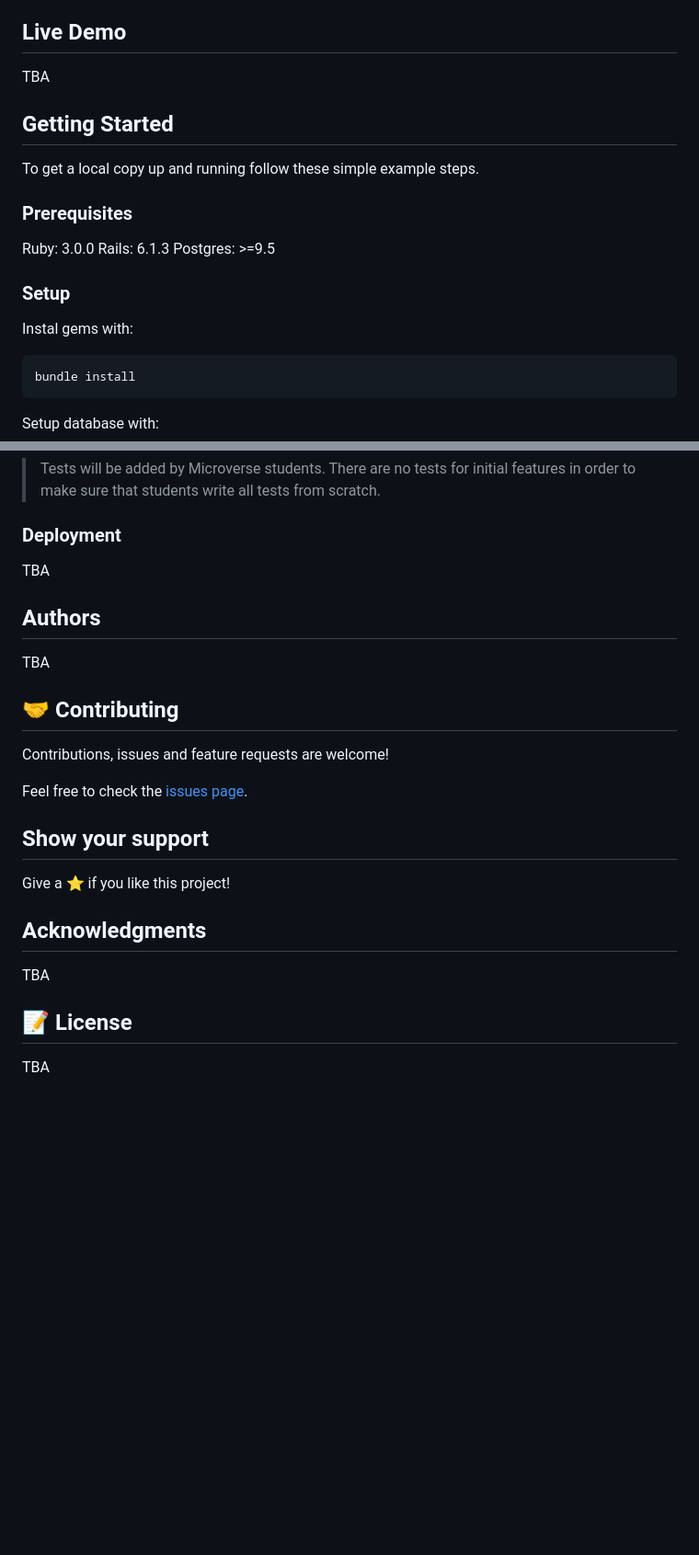
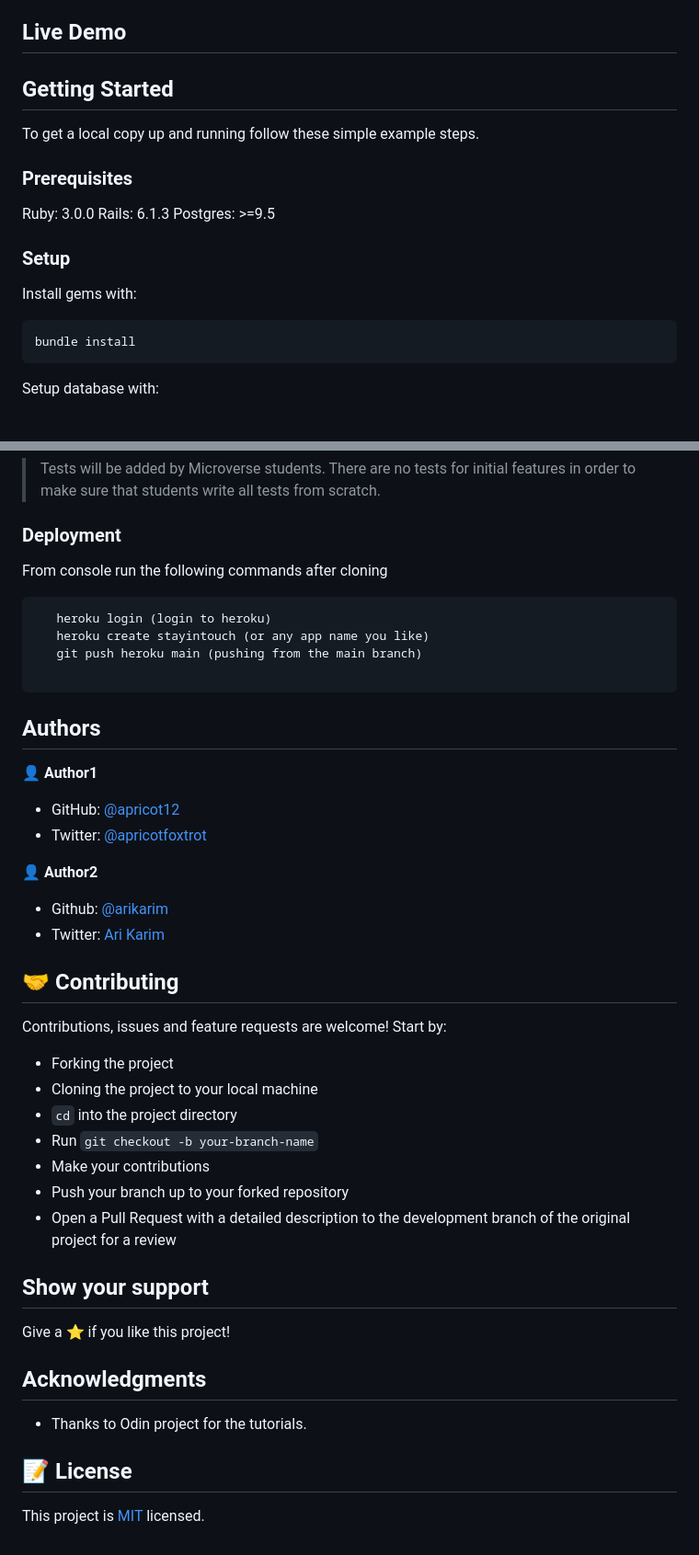
Before and after one commit to microverseinc/ror-social-scaffold, a Markdown page: README.md, 2 parts joined by grey strips. Shown at 92% size. Drawn GitHub-style; blank space fills up the shorter version.

Commit message:
Update readme with better instructions

````diff
--- a/README.md
+++ b/README.md
@@ -9,7 +49,5 @@
 
 ## Live Demo
-
-TBA
 
 
 ## Getting Started
@@ -24,7 +62,7 @@ Postgres: >=9.5
 
 ### Setup
 
-Instal gems with:
+Install gems with:
 
 ```
 bundle install
@@ -67,20 +104,38 @@ Open `http://localhost:3000/` in your browser.
 
 ### Deployment
 
-TBA
+From console run the following commands after cloning
+
+```
+   heroku login (login to heroku)
+   heroku create stayintouch (or any app name you like)
+   git push heroku main (pushing from the main branch)
+
+```
 
 ## Authors
 
-TBA
+👤 **Author1**
 
+- GitHub: [@apricot12](https://github.com/apricot12)
+- Twitter: [@apricotfoxtrot](https://www.twitter.com/apricotfoxtrot)
 
+👤 **Author2**
 
+- Github: [@arikarim](https://github.com/arikarim)
+- Twitter: [Ari Karim](https://twitter.com/AriKari86036498)
 
 ## 🤝 Contributing
 
-Contributions, issues and feature requests are welcome!
+Contributions, issues and feature requests are welcome! Start by:
 
-Feel free to check the [issues page](issues/).
+- Forking the project
+- Cloning the project to your local machine
+- `cd` into the project directory
+- Run `git checkout -b your-branch-name`
+- Make your contributions
+- Push your branch up to your forked repository
+- Open a Pull Request with a detailed description to the development branch of the original project for a review
 
 ## Show your support
 
@@ -88,8 +143,8 @@ Give a ⭐️ if you like this project!
 
 ## Acknowledgments
 
-TBA
+- Thanks to Odin project for the tutorials.
 
 ## 📝 License
 
-TBA
+This project is [MIT](LICENSE) licensed.
````
Also changed, not shown: other parts of README.md (+42 -3 lines), screenshots/index-page.png (added), screenshots/screenshot-login-page.png (added), screenshots/signed-in.png (added), screenshots/user-profile.png (added).
